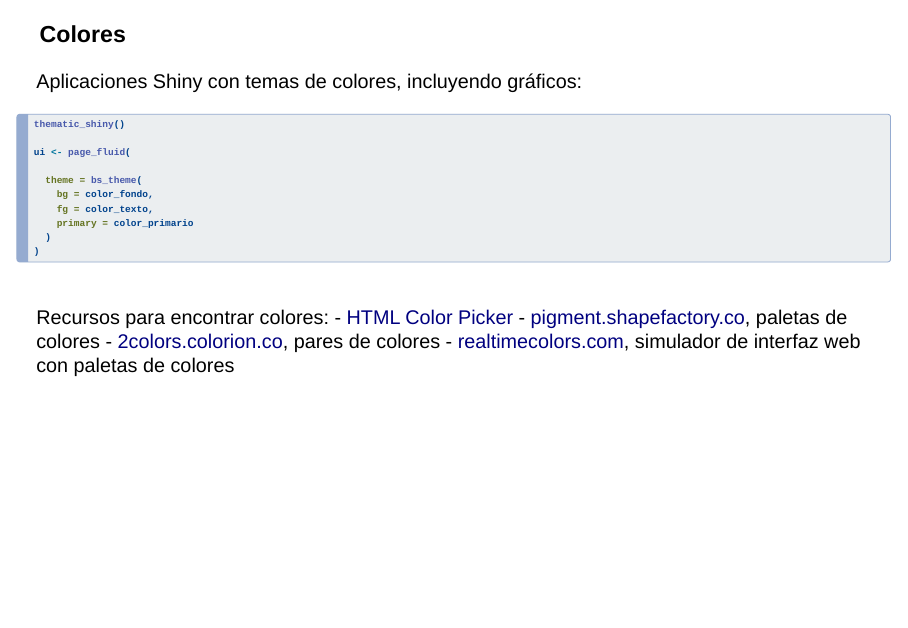
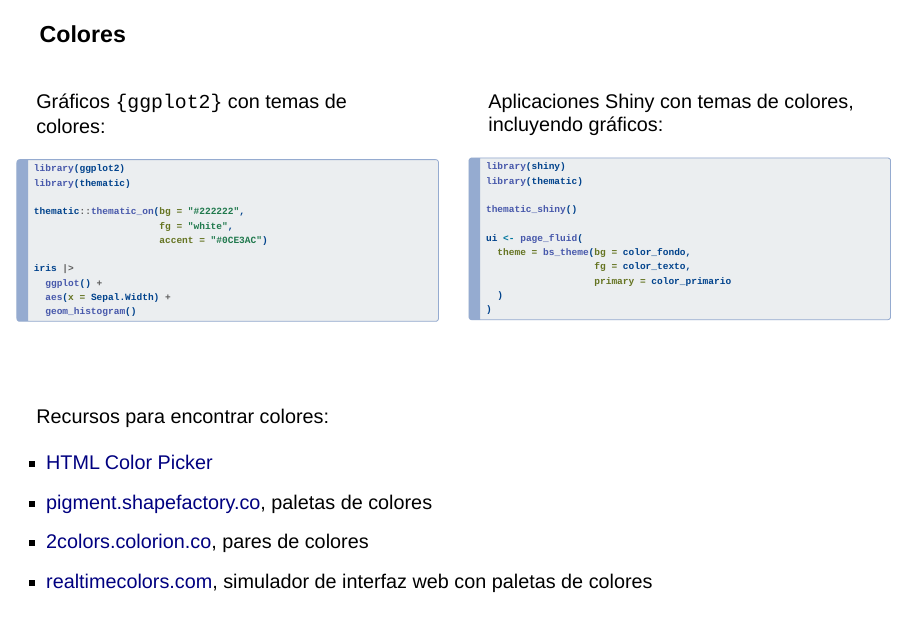
Before and after one commit to bastianolea/taller_datos_unam, a Quarto document (taller.qmd): page 18 of 41 before the commit and page 18 of 42 after it. Rendered offline with R 4.5, knitr and Pandoc in place of Quarto, with nearby package versions; drawn as Slidy slides in place of the format the file asks for.

Commit message:
detalles

````diff
--- a/taller.qmd
+++ b/taller.qmd
@@ -188,22 +192,49 @@ grafico +
 
 ### Colores
 
+:::: {.columns}
+
+::: {.column width="50%"}
+Gráficos `{ggplot2}` con temas de colores:
+
+```{r}
+#| eval: false
+library(ggplot2)
+library(thematic)
+
+thematic::thematic_on(bg = "#222222",
+                      fg = "white",
+                      accent = "#0CE3AC")
+
+iris |>
+  ggplot() +
+  aes(x = Sepal.Width) +
+  geom_histogram()
+```
+:::
+::: {.column width="50%"}
 Aplicaciones Shiny con temas de colores, incluyendo gráficos:
 ```{r}
+#| eval: false
+library(shiny)
+library(thematic)
+
 thematic_shiny()
 
 ui <- page_fluid(
-
-  theme = bs_theme(
-    bg = color_fondo,
-    fg = color_texto,
-    primary = color_primario
+  theme = bs_theme(bg = color_fondo,
+                   fg = color_texto,
+                   primary = color_primario
   )
 )
 ```
+:::
+::::
 
 <br>
+
 Recursos para encontrar colores:
+
 - [HTML Color Picker](https://www.w3schools.com/colors/colors_picker.asp)
 - [pigment.shapefactory.co](https://pigment.shapefactory.co), paletas de colores
 - [2colors.colorion.co](https://2colors.colorion.co), pares de colores
````
Also changed, not shown: docs/search.json, taller.qmd (36 more changed lines), 1 other file.
